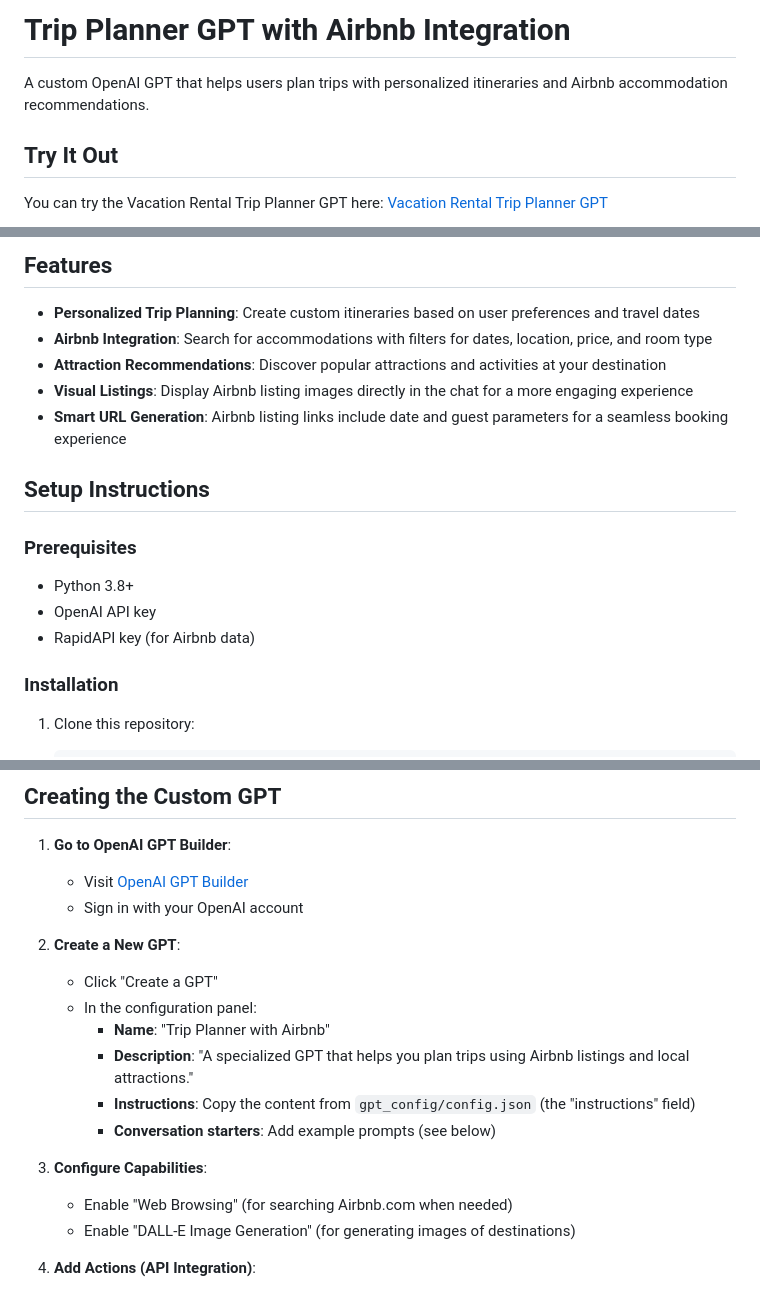
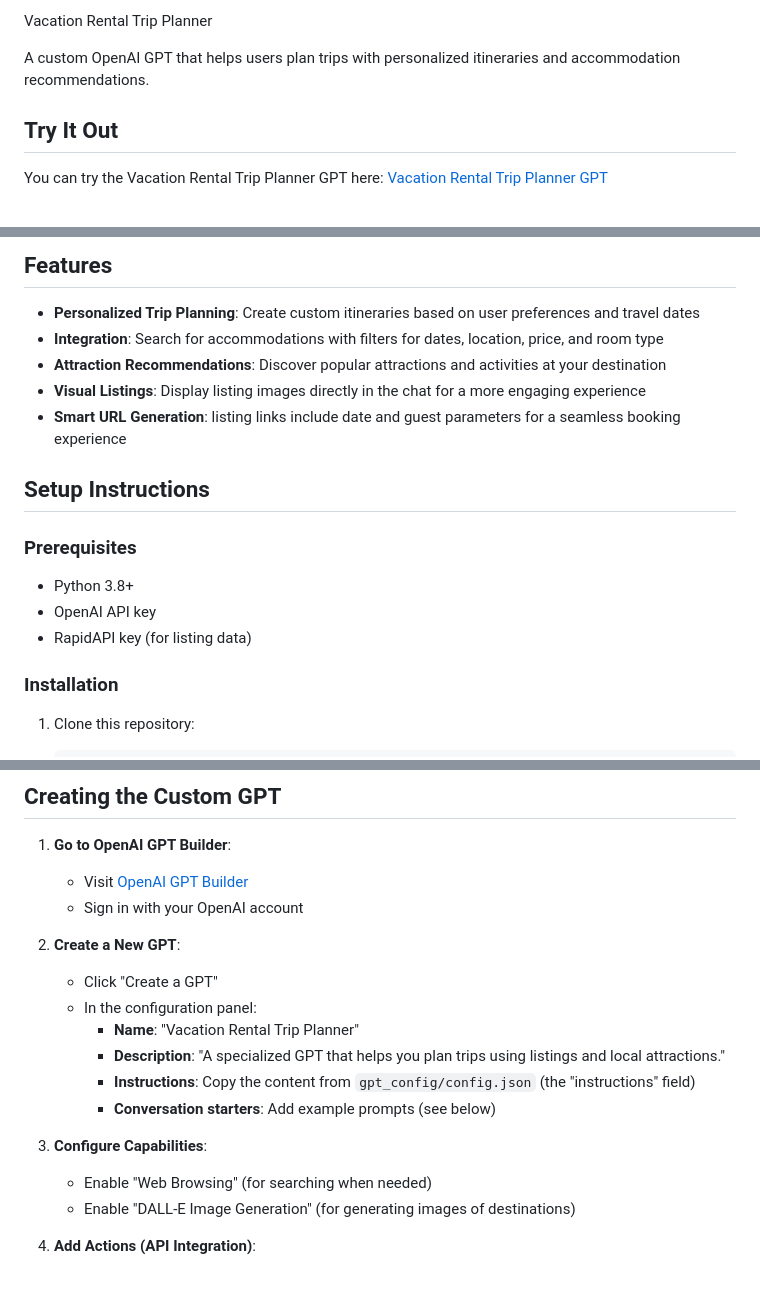
Before and after one commit to jeremymatthewwerner/trip-planner-gpt-airbnb, a Markdown page: README.md, 3 parts joined by grey strips. Rendered like a GitHub page.

Commit message:
Update README.md
Updated to match GPT name

```diff
--- a/README.md
+++ b/README.md
@@ -1,6 +1,6 @@
-# Trip Planner GPT with Airbnb Integration
+Vacation Rental Trip Planner
 
-A custom OpenAI GPT that helps users plan trips with personalized itineraries and Airbnb accommodation recommendations.
+A custom OpenAI GPT that helps users plan trips with personalized itineraries and accommodation recommendations.
 
 ## Try It Out
 
@@ -32,10 +32,10 @@ This project consists of:
 ## Features
 
 - **Personalized Trip Planning**: Create custom itineraries based on user preferences and travel dates
-- **Airbnb Integration**: Search for accommodations with filters for dates, location, price, and room type
+- **Integration**: Search for accommodations with filters for dates, location, price, and room type
 - **Attraction Recommendations**: Discover popular attractions and activities at your destination
-- **Visual Listings**: Display Airbnb listing images directly in the chat for a more engaging experience
-- **Smart URL Generation**: Airbnb listing links include date and guest parameters for a seamless booking experience
+- **Visual Listings**: Display listing images directly in the chat for a more engaging experience
+- **Smart URL Generation**: listing links include date and guest parameters for a seamless booking experience
 
 ## Setup Instructions
 
@@ -43,7 +43,7 @@ This project consists of:
 
 - Python 3.8+
 - OpenAI API key
-- RapidAPI key (for Airbnb data)
+- RapidAPI key (for listing data)
 
 ### Installation
 
@@ -268,13 +268,13 @@ For more details, see the [automation README](automation/README.md).
 2. **Create a New GPT**:
    - Click "Create a GPT"
    - In the configuration panel:
-     - **Name**: "Trip Planner with Airbnb"
-     - **Description**: "A specialized GPT that helps you plan trips using Airbnb listings and local attractions."
+     - **Name**: "Vacation Rental Trip Planner"
+     - **Description**: "A specialized GPT that helps you plan trips using listings and local attractions."
      - **Instructions**: Copy the content from `gpt_config/config.json` (the "instructions" field)
      - **Conversation starters**: Add example prompts (see below)
 
 3. **Configure Capabilities**:
-   - Enable "Web Browsing" (for searching Airbnb.com when needed)
+   - Enable "Web Browsing" (for searching when needed)
    - Enable "DALL-E Image Generation" (for generating images of destinations)
 
 4. **Add Actions (API Integration)**:
```
Also changed, not shown: other parts of README.md (+2 -2 lines).
